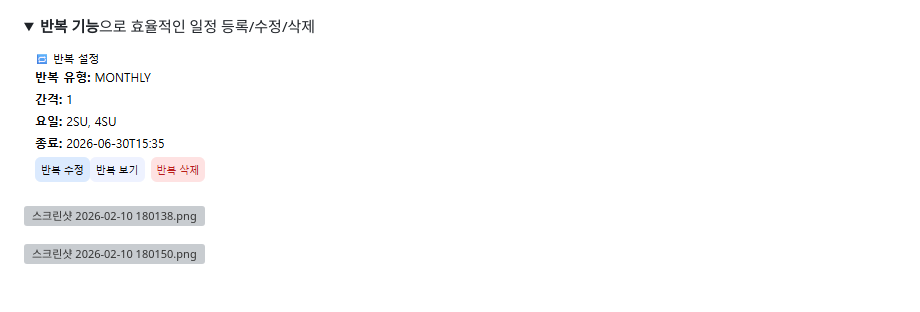
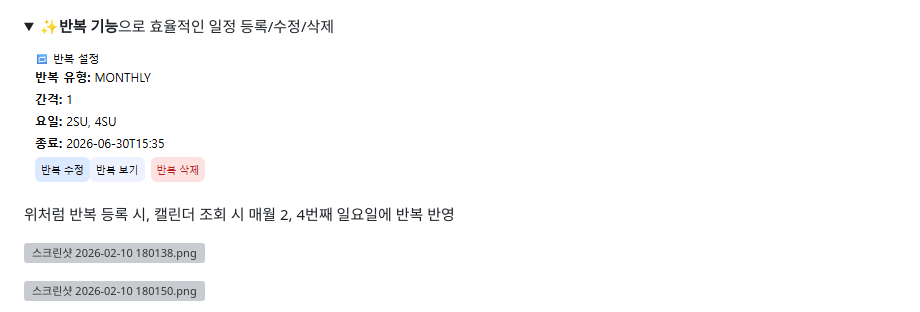
Before and after one commit to laputa-n/CalendarBox, a Markdown page: README.md, the part around one of its changes. Drawn GitHub-style; folded sections open; blank space fills up the shorter version; grey boxes are pictures that could not be loaded.

```diff
--- a/README.md
+++ b/README.md
@@ -105,9 +105,12 @@
 </details>
 
 <details>
-  <summary><b>반복 기능</b>으로 효율적인 일정 등록/수정/삭제</summary>
+  <summary>✨<b>반복 기능</b>으로 효율적인 일정 등록/수정/삭제</summary>
+
 
   ![스크린샷 2026-02-10 180112.png](docs/images/readme/%EC%8A%A4%ED%81%AC%EB%A6%B0%EC%83%B7_2026-02-10_180112.png)
+
+  위처럼 반복 등록 시, 캘린더 조회 시 매월 2, 4번째 일요일에 반복 반영
 
   ![스크린샷 2026-02-10 180138.png](docs/images/readme/%EC%8A%A4%ED%81%AC%EB%A6%B0%EC%83%B7_2026-02-10_180138.png)
 
```
Also changed, not shown: other parts of README.md (+2 -2 lines).
